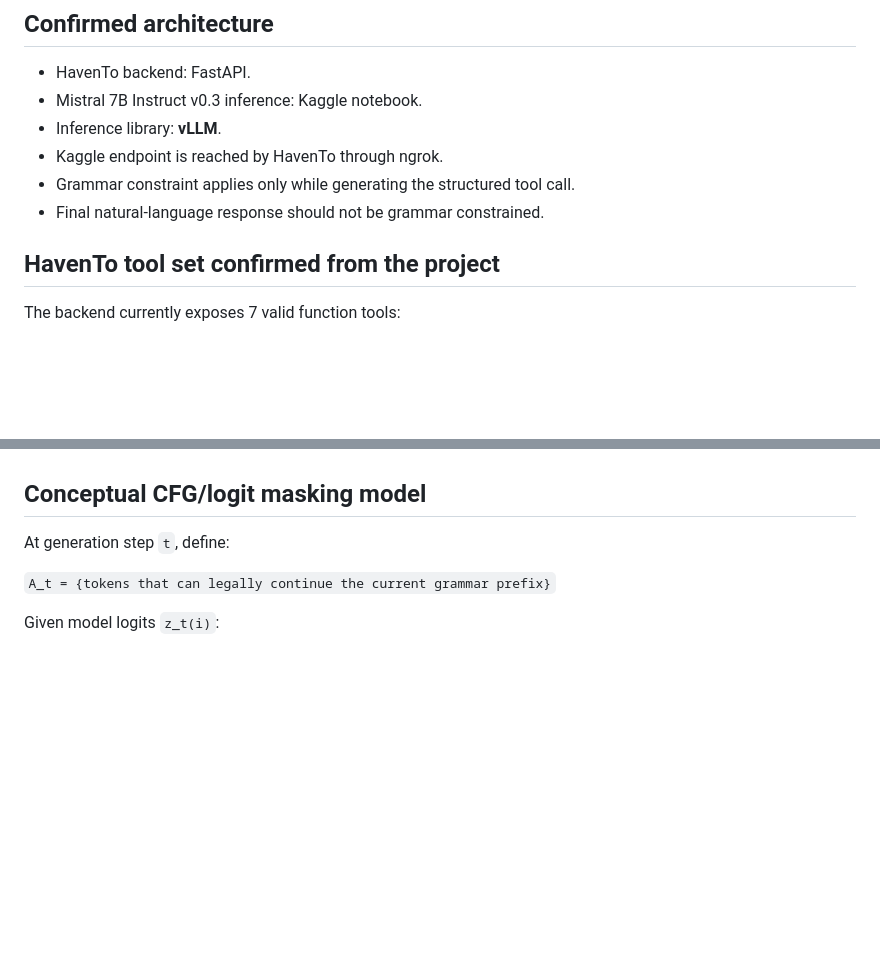
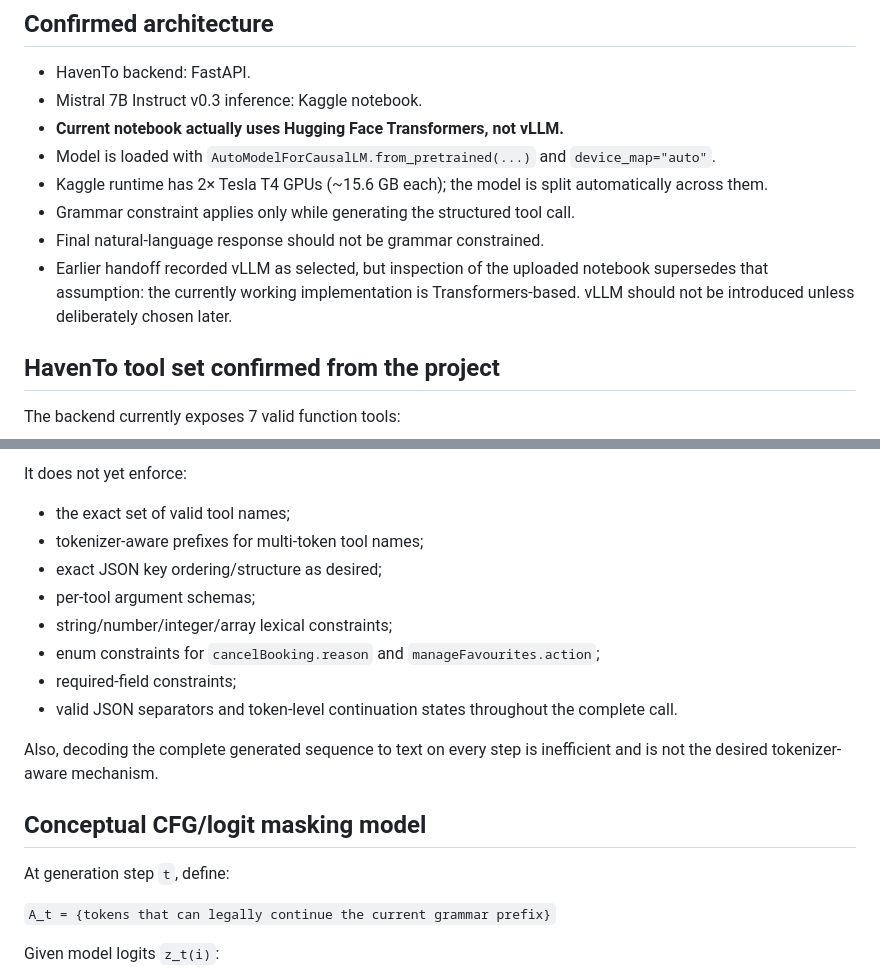
Before and after one commit to saurabh-kumar135/chatgpt_chat, a Markdown page: task-handoff.md, 2 parts joined by grey strips. GitHub-like rendering; blank space fills up the shorter version.

```diff
--- a/task-handoff.md
+++ b/task-handoff.md
@@ -8,10 +8,12 @@ The target model is **Mistral 7B Instruct v0.3**, running remotely in a Kaggle n
 ## Confirmed architecture
 - HavenTo backend: FastAPI.
 - Mistral 7B Instruct v0.3 inference: Kaggle notebook.
-- Inference library: **vLLM**.
-- Kaggle endpoint is reached by HavenTo through ngrok.
+- **Current notebook actually uses Hugging Face Transformers, not vLLM.**
+- Model is loaded with `AutoModelForCausalLM.from_pretrained(...)` and `device_map="auto"`.
+- Kaggle runtime has 2× Tesla T4 GPUs (~15.6 GB each); the model is split automatically across them.
 - Grammar constraint applies only while generating the structured tool call.
 - Final natural-language response should not be grammar constrained.
+- Earlier handoff recorded vLLM as selected, but inspection of the uploaded notebook supersedes that assumption: the currently working implementation is Transformers-based. vLLM should not be introduced unless deliberately chosen later.
 
 ## HavenTo tool set confirmed from the project
 The backend currently exposes 7 valid function tools:
@@ -104,3 +157,15 @@ The current `TOOLS` list and `execute_tool` implementation therefore define the
+It does not yet enforce:
+- the exact set of valid tool names;
+- tokenizer-aware prefixes for multi-token tool names;
+- exact JSON key ordering/structure as desired;
+- per-tool argument schemas;
+- string/number/integer/array lexical constraints;
+- enum constraints for `cancelBooking.reason` and `manageFavourites.action`;
+- required-field constraints;
+- valid JSON separators and token-level continuation states throughout the complete call.
+
+Also, decoding the complete generated sequence to text on every step is inefficient and is not the desired tokenizer-aware mechanism.
+
 ## Conceptual CFG/logit masking model
 At generation step `t`, define:
 
```
Also changed, not shown: other parts of task-handoff.md (+71 -10 lines).
